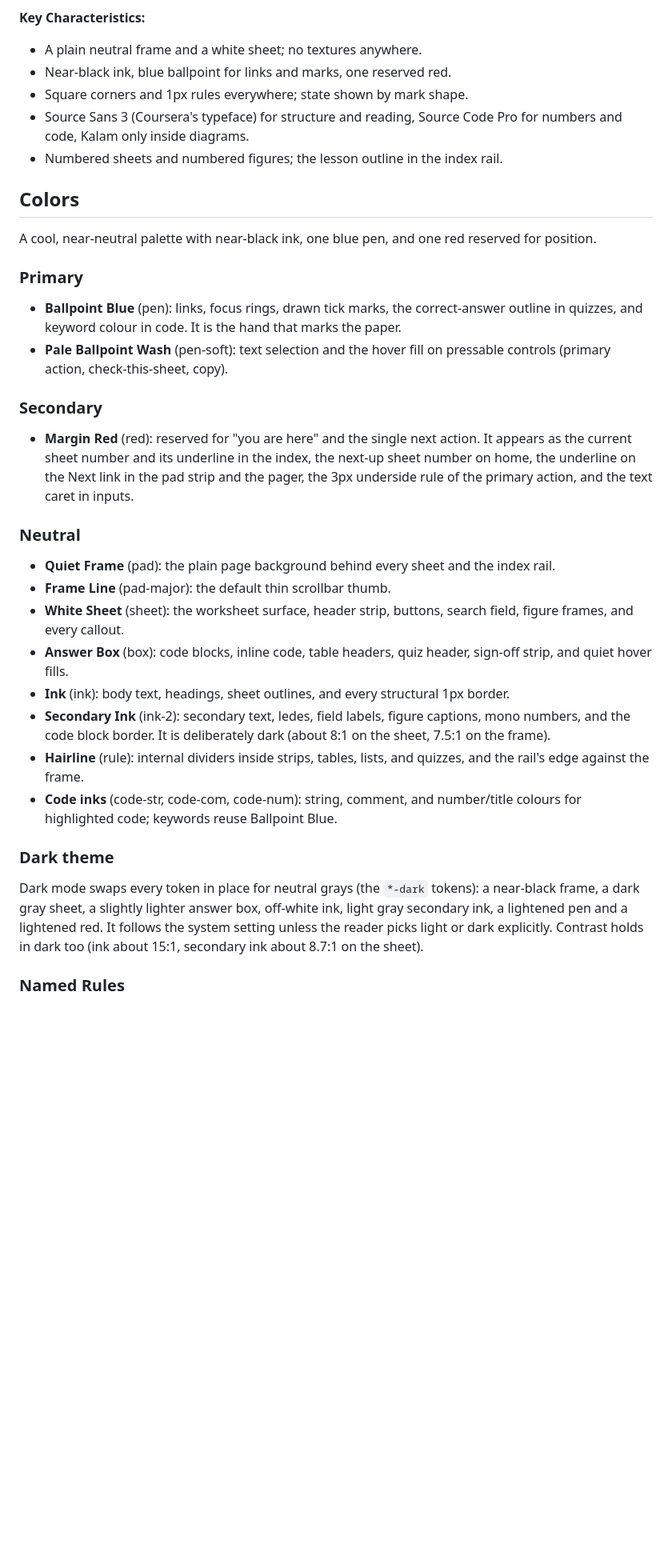
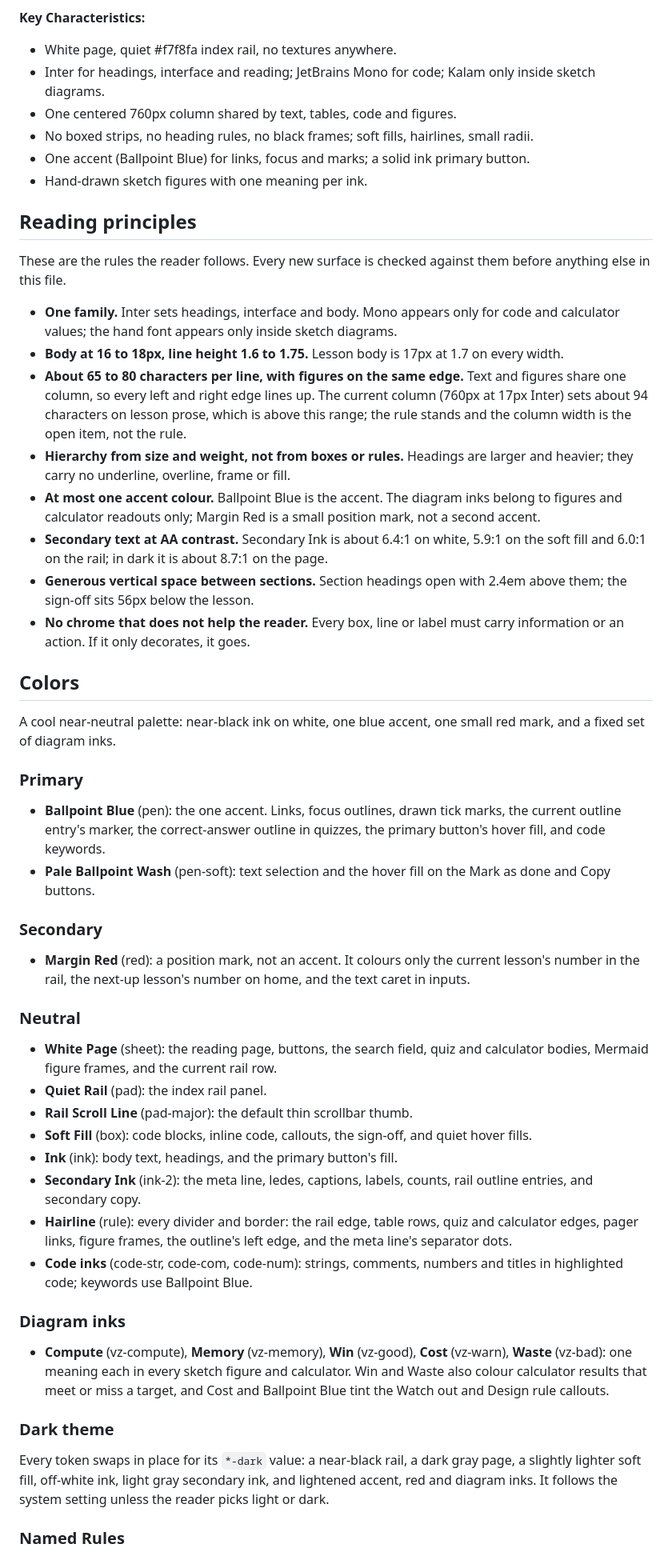
Before and after one commit to Rachneet/ai-system-design-course, a Markdown page: DESIGN.md, the part around one of its changes. Shown at 80% size. GitHub-like rendering; blank space fills up the shorter version.

```diff
--- a/DESIGN.md
+++ b/DESIGN.md
@@ -245,33 +321,50 @@ Density is moderate and steady. The reading column is fixed, the furniture aroun
 
 **Key Characteristics:**
-- A plain neutral frame and a white sheet; no textures anywhere.
-- Near-black ink, blue ballpoint for links and marks, one reserved red.
-- Square corners and 1px rules everywhere; state shown by mark shape.
-- Source Sans 3 (Coursera's typeface) for structure and reading, Source Code Pro for numbers and code, Kalam only inside diagrams.
-- Numbered sheets and numbered figures; the lesson outline in the index rail.
+- White page, quiet #f7f8fa index rail, no textures anywhere.
+- Inter for headings, interface and reading; JetBrains Mono for code; Kalam only inside sketch diagrams.
+- One centered 760px column shared by text, tables, code and figures.
+- No boxed strips, no heading rules, no black frames; soft fills, hairlines, small radii.
+- One accent (Ballpoint Blue) for links, focus and marks; a solid ink primary button.
+- Hand-drawn sketch figures with one meaning per ink.
+
+## Reading principles
+
+These are the rules the reader follows. Every new surface is checked against them before anything else in this file.
+
+- **One family.** Inter sets headings, interface and body. Mono appears only for code and calculator values; the hand font appears only inside sketch diagrams.
+- **Body at 16 to 18px, line height 1.6 to 1.75.** Lesson body is 17px at 1.7 on every width.
+- **About 65 to 80 characters per line, with figures on the same edge.** Text and figures share one column, so every left and right edge lines up. The current column (760px at 17px Inter) sets about 94 characters on lesson prose, which is above this range; the rule stands and the column width is the open item, not the rule.
+- **Hierarchy from size and weight, not from boxes or rules.** Headings are larger and heavier; they carry no underline, overline, frame or fill.
+- **At most one accent colour.** Ballpoint Blue is the accent. The diagram inks belong to figures and calculator readouts only; Margin Red is a small position mark, not a second accent.
+- **Secondary text at AA contrast.** Secondary Ink is about 6.4:1 on white, 5.9:1 on the soft fill and 6.0:1 on the rail; in dark it is about 8.7:1 on the page.
+- **Generous vertical space between sections.** Section headings open with 2.4em above them; the sign-off sits 56px below the lesson.
+- **No chrome that does not help the reader.** Every box, line or label must carry information or an action. If it only decorates, it goes.
 
 ## Colors
 
-A cool, near-neutral palette with near-black ink, one blue pen, and one red reserved for position.
+A cool near-neutral palette: near-black ink on white, one blue accent, one small red mark, and a fixed set of diagram inks.
 
 ### Primary
-- **Ballpoint Blue** (pen): links, focus rings, drawn tick marks, the correct-answer outline in quizzes, and keyword colour in code. It is the hand that marks the paper.
-- **Pale Ballpoint Wash** (pen-soft): text selection and the hover fill on pressable controls (primary action, check-this-sheet, copy).
+- **Ballpoint Blue** (pen): the one accent. Links, focus outlines, drawn tick marks, the current outline entry's marker, the correct-answer outline in quizzes, the primary button's hover fill, and code keywords.
+- **Pale Ballpoint Wash** (pen-soft): text selection and the hover fill on the Mark as done and Copy buttons.
 
 ### Secondary
-- **Margin Red** (red): reserved for "you are here" and the single next action. It appears as the current sheet number and its underline in the index, the next-up sheet number on home, the underline on the Next link in the pad strip and the pager, the 3px underside rule of the primary action, and the text caret in inputs.
+- **Margin Red** (red): a position mark, not an accent. It colours only the current lesson's number in the rail, the next-up lesson's number on home, and the text caret in inputs.
 
 ### Neutral
-- **Quiet Frame** (pad): the plain page background behind every sheet and the index rail.
-- **Frame Line** (pad-major): the default thin scrollbar thumb.
-- **White Sheet** (sheet): the worksheet surface, header strip, buttons, search field, figure frames, and every callout.
-- **Answer Box** (box): code blocks, inline code, table headers, quiz header, sign-off strip, and quiet hover fills.
-- **Ink** (ink): body text, headings, sheet outlines, and every structural 1px border.
-- **Secondary Ink** (ink-2): secondary text, ledes, field labels, figure captions, mono numbers, and the code block border. It is deliberately dark (about 8:1 on the sheet, 7.5:1 on the frame).
-- **Hairline** (rule): internal dividers inside strips, tables, lists, and quizzes, and the rail's edge against the frame.
-- **Code inks** (code-str, code-com, code-num): string, comment, and number/title colours for highlighted code; keywords reuse Ballpoint Blue.
+- **White Page** (sheet): the reading page, buttons, the search field, quiz and calculator bodies, Mermaid figure frames, and the current rail row.
+- **Quiet Rail** (pad): the index rail panel.
+- **Rail Scroll Line** (pad-major): the default thin scrollbar thumb.
+- **Soft Fill** (box): code blocks, inline code, callouts, the sign-off, and quiet hover fills.
+- **Ink** (ink): body text, headings, and the primary button's fill.
+- **Secondary Ink** (ink-2): the meta line, ledes, captions, labels, counts, rail outline entries, and secondary copy.
+- **Hairline** (rule): every divider and border: the rail edge, table rows, quiz and calculator edges, pager links, figure frames, the outline's left edge, and the meta line's separator dots.
+- **Code inks** (code-str, code-com, code-num): strings, comments, numbers and titles in highlighted code; keywords use Ballpoint Blue.
+
+### Diagram inks
+- **Compute** (vz-compute), **Memory** (vz-memory), **Win** (vz-good), **Cost** (vz-warn), **Waste** (vz-bad): one meaning each in every sketch figure and calculator. Win and Waste also colour calculator results that meet or miss a target, and Cost and Ballpoint Blue tint the Watch out and Design rule callouts.
 
 ### Dark theme
-Dark mode swaps every token in place for neutral grays (the `*-dark` tokens): a near-black frame, a dark gray sheet, a slightly lighter answer box, off-white ink, light gray secondary ink, a lightened pen and a lightened red. It follows the system setting unless the reader picks light or dark explicitly. Contrast holds in dark too (ink about 15:1, secondary ink about 8.7:1 on the sheet).
+Every token swaps in place for its `*-dark` value: a near-black rail, a dark gray page, a slightly lighter soft fill, off-white ink, light gray secondary ink, and lightened accent, red and diagram inks. It follows the system setting unless the reader picks light or dark.
 
 ### Named Rules
```
Also changed, not shown: other parts of DESIGN.md (+270 -204 lines).
